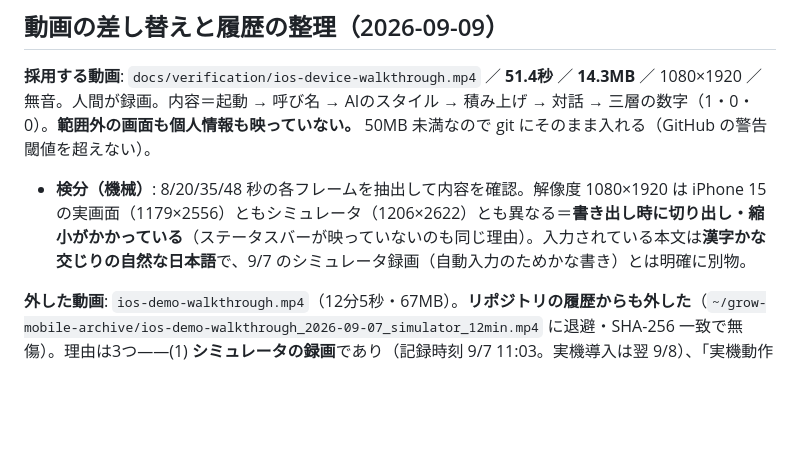
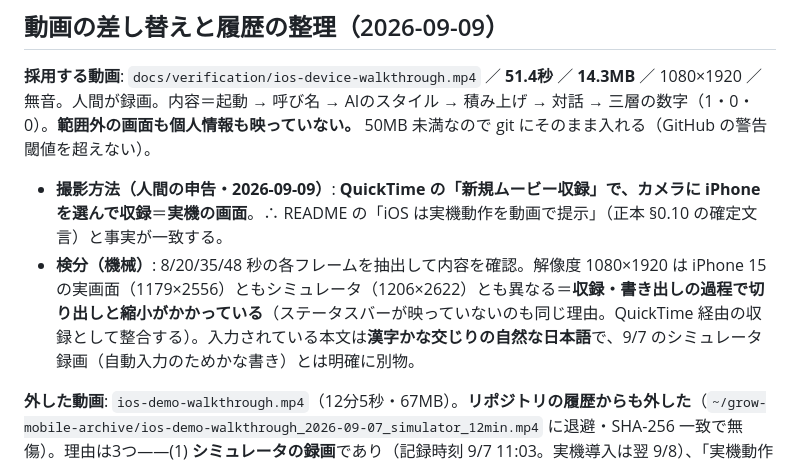
Before and after one commit to neoself1973/grow-mobile, a Markdown page: docs/HANDOFF.md, the part around the change. Drawn GitHub-style; blank space fills up the shorter version.

Commit message:
docs: 動画の撮影方法を記録（QuickTime で iPhone を収録＝実機）
正本 §0.10 の「iOS は実機動作を動画で提示」と事実が一致することを明記。

Co-Authored-By: Claude Opus 5 <noreply@anthropic.com>

```diff
--- a/docs/HANDOFF.md
+++ b/docs/HANDOFF.md
@@ -74,7 +74,8 @@
 
 **採用する動画**: `docs/verification/ios-device-walkthrough.mp4` ／ **51.4秒** ／ **14.3MB** ／ 1080×1920 ／ 無音。人間が録画。内容＝起動 → 呼び名 → AIのスタイル → 積み上げ → 対話 → 三層の数字（1・0・0）。**範囲外の画面も個人情報も映っていない。** 50MB 未満なので git にそのまま入れる（GitHub の警告閾値を超えない）。
 
-- **検分（機械）**: 8/20/35/48 秒の各フレームを抽出して内容を確認。解像度 1080×1920 は iPhone 15 の実画面（1179×2556）ともシミュレータ（1206×2622）とも異なる＝**書き出し時に切り出し・縮小がかかっている**（ステータスバーが映っていないのも同じ理由）。入力されている本文は**漢字かな交じりの自然な日本語**で、9/7 のシミュレータ録画（自動入力のためかな書き）とは明確に別物。
+- **撮影方法（人間の申告・2026-09-09）**: **QuickTime の「新規ムービー収録」で、カメラに iPhone を選んで収録**＝**実機の画面**。∴ README の「iOS は実機動作を動画で提示」（正本 §0.10 の確定文言）と事実が一致する。
+- **検分（機械）**: 8/20/35/48 秒の各フレームを抽出して内容を確認。解像度 1080×1920 は iPhone 15 の実画面（1179×2556）ともシミュレータ（1206×2622）とも異なる＝**収録・書き出しの過程で切り出しと縮小がかかっている**（ステータスバーが映っていないのも同じ理由。QuickTime 経由の収録として整合する）。入力されている本文は**漢字かな交じりの自然な日本語**で、9/7 のシミュレータ録画（自動入力のためかな書き）とは明確に別物。
 
 **外した動画**: `ios-demo-walkthrough.mp4`（12分5秒・67MB）。**リポジトリの履歴からも外した**（`~/grow-mobile-archive/ios-demo-walkthrough_2026-09-07_simulator_12min.mp4` に退避・SHA-256 一致で無傷）。理由は3つ——(1) **シミュレータの録画**であり（記録時刻 9/7 11:03。実機導入は翌 9/8）、「実機動作を動画で提示」と謳うリポジトリに並べると取り違えのもと (2) `782d954` の**是正前の挙動**（結論後に再起動しないと数字が増えない）を映している (3) `.git` 69MB のうち 67MB がこの1ファイルだった。**9/8 の「記録として残す」は、リポジトリ外に残すことで満たす。**
 
```
